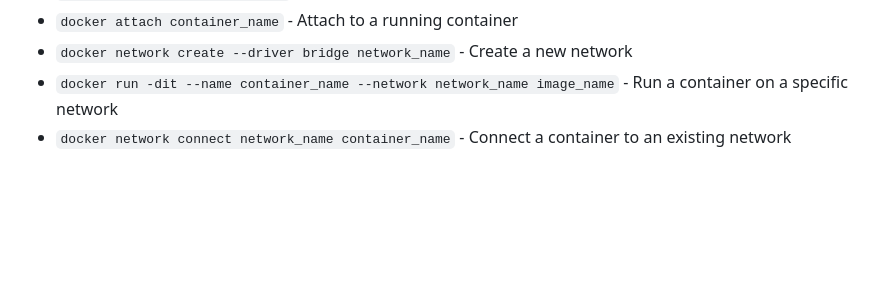
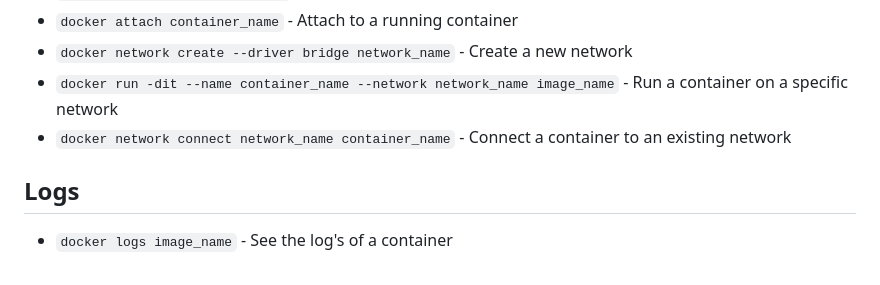
Before and after one commit to matheusinfo/full-cycle, a Markdown page: modules/docker/README.md, the part around the change. Drawn GitHub-style; blank space fills up the shorter version.

Commit message:
feat: add commands to log

```diff
--- a/modules/docker/README.md
+++ b/modules/docker/README.md
@@ -65,3 +65,6 @@ This README provides a reference guide for various Docker commands presented on
 - `docker network create --driver bridge network_name` - Create a new network
 - `docker run -dit --name container_name --network network_name image_name` - Run a container on a specific network
 - `docker network connect network_name container_name` - Connect a container to an existing network
+
+## Logs
+- `docker logs image_name` - See the log's of a container
```
